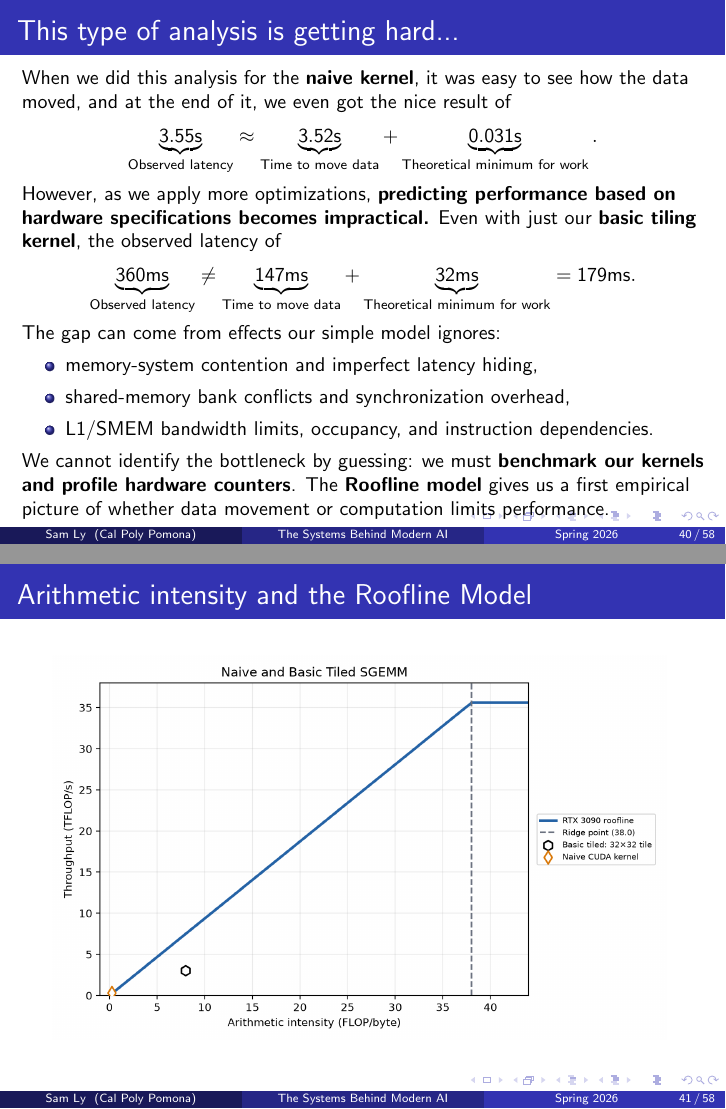
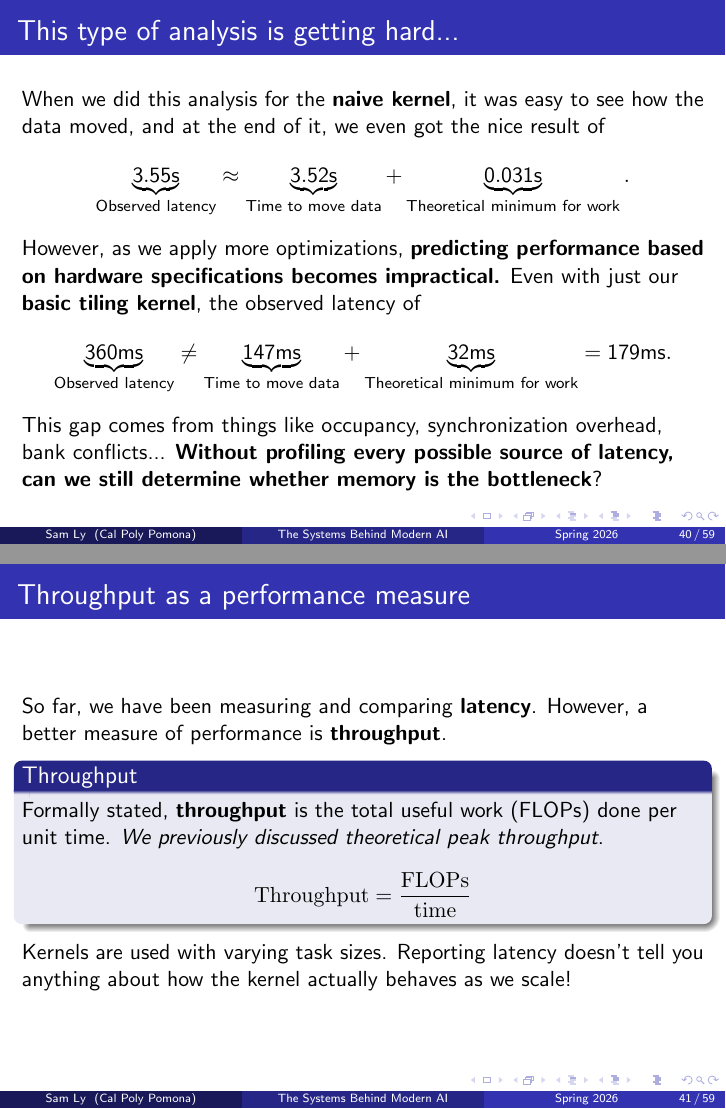
Before and after one commit to samlyme/CUDA_lectures, LaTeX slides (presentation/main.tex, which reads presentation/4_matmul_cuda.tex): pages 91 and 96 of 117 before the commit and pages 91 and 94 of 120 after it, joined at a grey line. Compiled offline with pdfLaTeX.

Commit message:
intro to throughput

```diff
--- a/presentation/4_matmul_cuda.tex
+++ b/presentation/4_matmul_cuda.tex
@@ -457,7 +457,6 @@ for (int bkIdx = 0; bkIdx < K; bkIdx += BLOCKSIZE) {
 
 \begin{frame}
   \frametitle{This type of analysis is getting hard...}
-  \small
   When we did this analysis for the \textbf{naive kernel}, it was easy to see how
   the data moved, and at the end of it, we even got the nice result of
   \[
@@ -476,31 +475,32 @@ for (int bkIdx = 0; bkIdx < K; bkIdx += BLOCKSIZE) {
     = 179\text{ms}.
   \]
 
-  \pause The gap can come from effects our simple model ignores:
-  \begin{itemize}
-    \item memory-system contention and imperfect latency hiding,
-    \item shared-memory bank conflicts and synchronization overhead,
-    \item L1/SMEM bandwidth limits, occupancy, and instruction dependencies.
-  \end{itemize}
+  \pause This gap comes from things like occupancy, synchronization overhead, bank conflicts...
+  \pause \textbf{Without profiling every possible source of latency, can we still
+  determine whether memory is the bottleneck}?
+\end{frame}
 
-  \pause We cannot identify the bottleneck by guessing: we must
-  \textbf{benchmark our kernels and profile hardware counters}. The
-  \textbf{Roofline model} gives us a first empirical picture of whether data
-  movement or computation limits performance.
+\begin{frame}
+  \frametitle{Throughput as a performance measure}
+  So far, we have been measuring and comparing \textbf{latency}. However, a better
+  measure of performance is \textbf{throughput}. \pause
+  \begin{block}{Throughput}
+    Formally stated, \textbf{throughput} is the total useful work (FLOPs) done
+    per unit time. \emph{We previously discussed theoretical peak throughput}.
+    \[
+      \mathrm{Throughput} = \frac{\mathrm{FLOPs}}{\mathrm{time}}
+    \]
+  \end{block}
+
+  \pause
+  Kernels are used with varying task sizes. Reporting latency doesn't tell you
+  anything about how the kernel actually behaves as we scale!
 \end{frame}
 
 \begin{frame}
   \frametitle{Arithmetic intensity and the Roofline Model}
 
   \only<1>{
-    \begin{block}{Throughput}
-      Formally stated, \textbf{throughput} is the total useful work (FLOPs) done
-      per unit time. \emph{We previously discussed theoretical peak throughput}.
-      \[
-        \mathrm{Throughput} = \frac{\mathrm{FLOPs}}{\mathrm{time}}
-      \]
-    \end{block}
-
     \begin{example}
       Theoretical peak throughput of our 3090 is $35.6$ TFLOP/s. We observed $360$ms or $0.36$s
       of latency for \(n=8192\), where the total FLOPs required is \(1.10\) TFLOPs.
```
Also changed, not shown: presentation/4_matmul_cuda.pdf.
